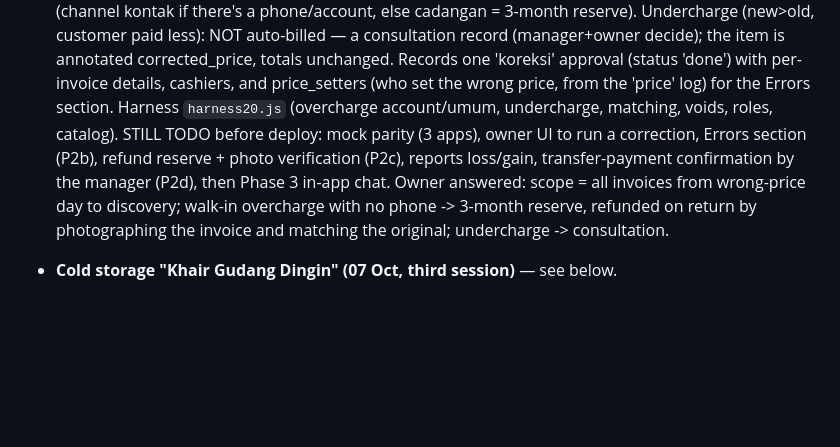
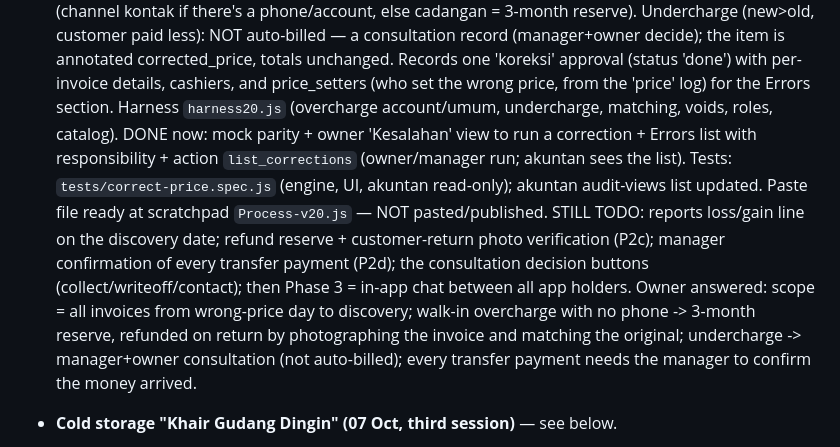
Before and after one commit to officezied-prog/zied, a Markdown page: HANDOVER.md, the part around the change. GitHub-like rendering; blank space fills up the shorter version.

Commit message:
Handover: P2a+P2b done (Kesalahan view + Errors); Process-v20 paste ready, not published
Co-Authored-By: Claude Fable 5.1 <noreply@anthropic.com>
Claude-Session: https://claude.ai/code/session_014t4tqpdguQKVuL7N2i9XhX

```diff
--- a/HANDOVER.md
+++ b/HANDOVER.md
@@ -98,10 +98,15 @@ login. The owner sets his 8-digit master code in his app → Settings → Kode p
   less): NOT auto-billed — a consultation record (manager+owner decide); the item is annotated corrected_price, totals unchanged.
   Records one 'koreksi' approval (status 'done') with per-invoice details, cashiers, and price_setters (who set the wrong price,
   from the 'price' log) for the Errors section. Harness `harness20.js` (overcharge account/umum, undercharge, matching, voids,
-  roles, catalog). STILL TODO before deploy: mock parity (3 apps), owner UI to run a correction, Errors section (P2b),
-  refund reserve + photo verification (P2c), reports loss/gain, transfer-payment confirmation by the manager (P2d),
-  then Phase 3 in-app chat. Owner answered: scope = all invoices from wrong-price day to discovery; walk-in overcharge with no
-  phone -> 3-month reserve, refunded on return by photographing the invoice and matching the original; undercharge -> consultation.
+  roles, catalog). DONE now: mock parity + owner 'Kesalahan' view to run a correction + Errors list with responsibility +
+  action `list_corrections` (owner/manager run; akuntan sees the list). Tests: `tests/correct-price.spec.js` (engine, UI,
+  akuntan read-only); akuntan audit-views list updated. Paste file ready at scratchpad `Process-v20.js` — NOT pasted/published.
+  STILL TODO: reports loss/gain line on the discovery date; refund reserve + customer-return photo verification (P2c);
+  manager confirmation of every transfer payment (P2d); the consultation decision buttons (collect/writeoff/contact);
+  then Phase 3 = in-app chat between all app holders. Owner answered: scope = all invoices from wrong-price day to discovery;
+  walk-in overcharge with no phone -> 3-month reserve, refunded on return by photographing the invoice and matching the
+  original; undercharge -> manager+owner consultation (not auto-billed); every transfer payment needs the manager to confirm
+  the money arrived.
 - **Cold storage "Khair Gudang Dingin" (07 Oct, third session)** — see below.
 
 - Leaflet 1.9.4 is vendored in `vendor/leaflet` (no cdnjs; CSP no longer allows cdnjs). Khair Sales cache is `khair-sales-v3`.
```
